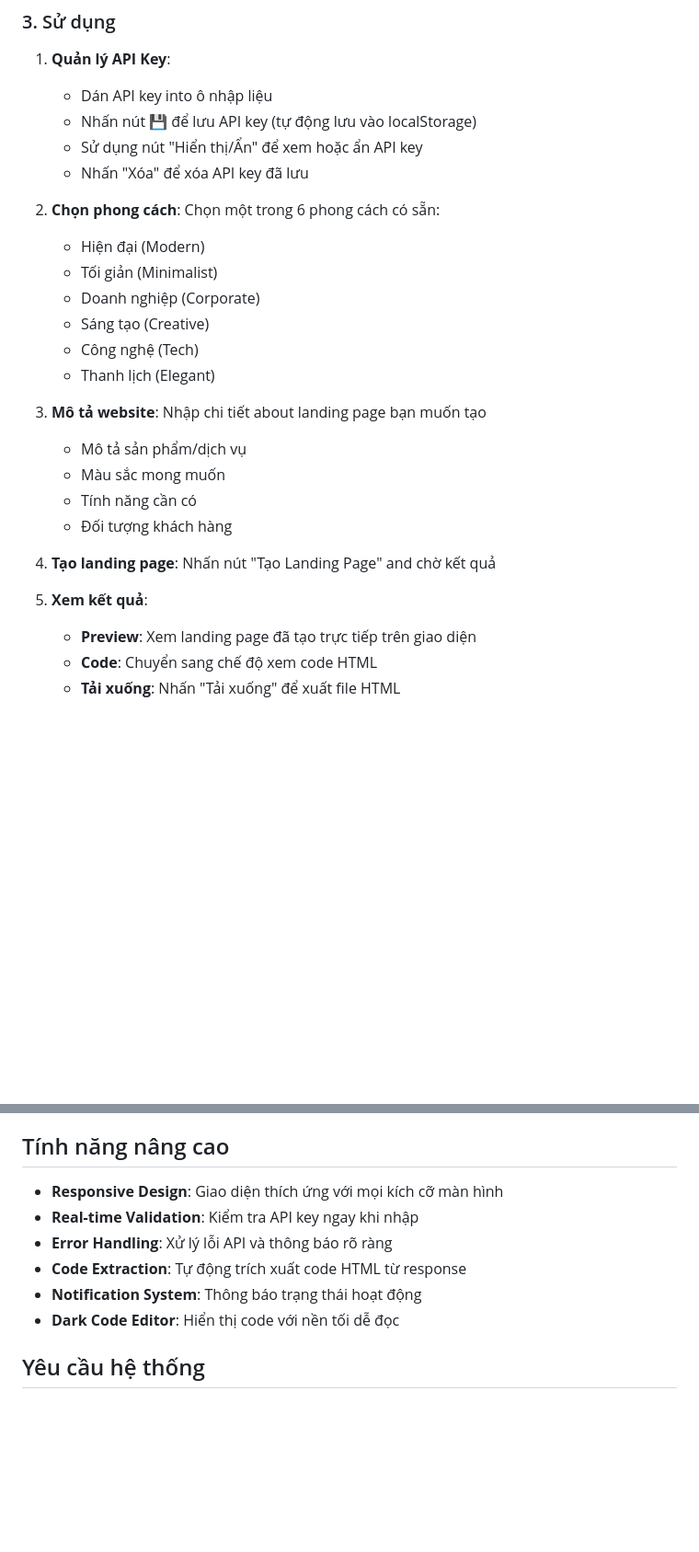
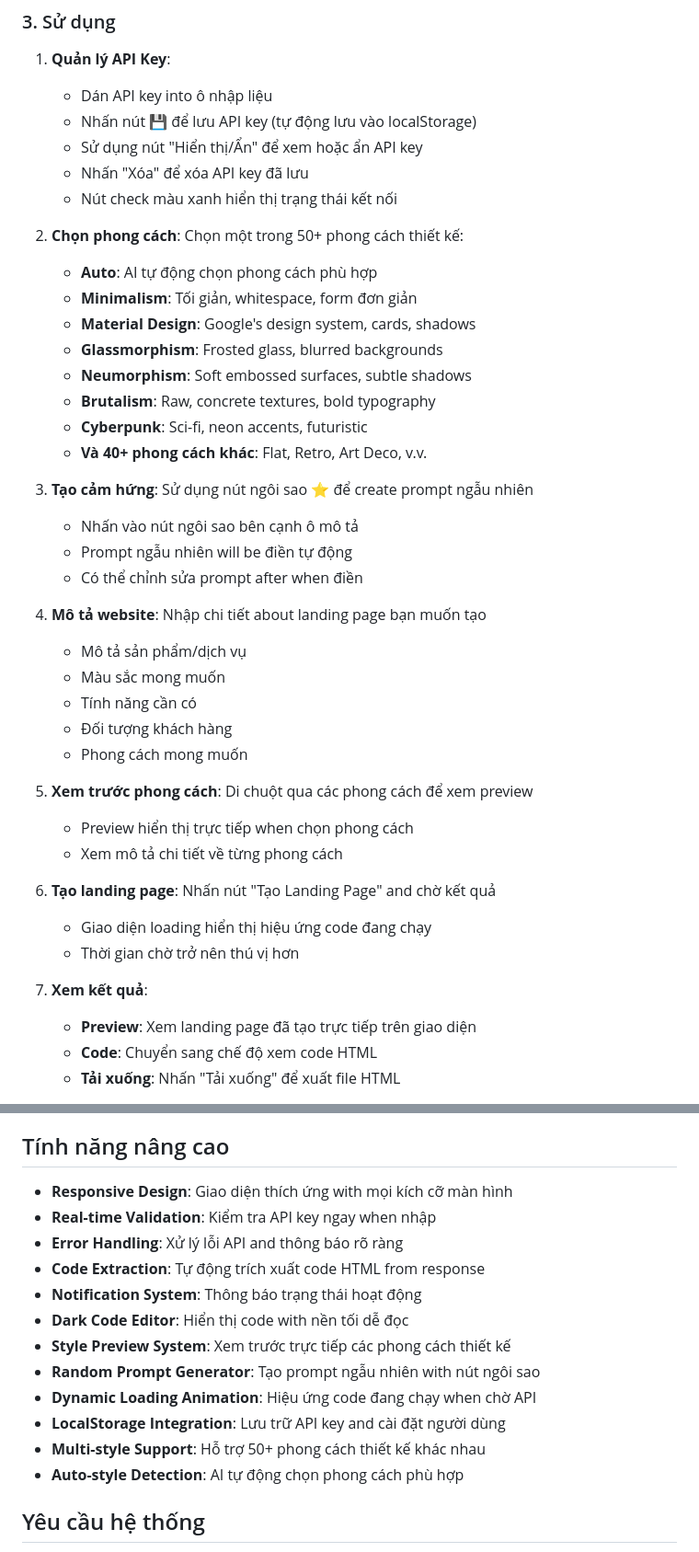
Before and after one commit to maitruclam/Landing-Page-Generator, a Markdown page: README.md, 2 parts joined by grey strips. Shown at 92% size. Rendered like a GitHub page; blank space fills up the shorter version.

```diff
--- a/README.md
+++ b/README.md
@@ -42,24 +45,39 @@ Không cần cài đặt gì cả! Chỉ cần mở file `index.html` trong trì
    - Nhấn nút 💾 để lưu API key (tự động lưu vào localStorage)
    - Sử dụng nút "Hiển thị/Ẩn" để xem hoặc ẩn API key
    - Nhấn "Xóa" để xóa API key đã lưu
+   - Nút check màu xanh hiển thị trạng thái kết nối
 
-2. **Chọn phong cách**: Chọn một trong 6 phong cách có sẵn:
-   - Hiện đại (Modern)
-   - Tối giản (Minimalist)
-   - Doanh nghiệp (Corporate)
-   - Sáng tạo (Creative)
-   - Công nghệ (Tech)
-   - Thanh lịch (Elegant)
+2. **Chọn phong cách**: Chọn một trong 50+ phong cách thiết kế:
+   - **Auto**: AI tự động chọn phong cách phù hợp
+   - **Minimalism**: Tối giản, whitespace, form đơn giản
+   - **Material Design**: Google's design system, cards, shadows
+   - **Glassmorphism**: Frosted glass, blurred backgrounds
+   - **Neumorphism**: Soft embossed surfaces, subtle shadows
+   - **Brutalism**: Raw, concrete textures, bold typography
+   - **Cyberpunk**: Sci-fi, neon accents, futuristic
+   - **Và 40+ phong cách khác**: Flat, Retro, Art Deco, v.v.
 
-3. **Mô tả website**: Nhập chi tiết about landing page bạn muốn tạo
+3. **Tạo cảm hứng**: Sử dụng nút ngôi sao ⭐ để create prompt ngẫu nhiên
+   - Nhấn vào nút ngôi sao bên cạnh ô mô tả
+   - Prompt ngẫu nhiên will be điền tự động
+   - Có thể chỉnh sửa prompt after when điền
+
+4. **Mô tả website**: Nhập chi tiết about landing page bạn muốn tạo
    - Mô tả sản phẩm/dịch vụ
    - Màu sắc mong muốn
    - Tính năng cần có
    - Đối tượng khách hàng
+   - Phong cách mong muốn
 
-4. **Tạo landing page**: Nhấn nút "Tạo Landing Page" and chờ kết quả
+5. **Xem trước phong cách**: Di chuột qua các phong cách để xem preview
+   - Preview hiển thị trực tiếp when chọn phong cách
+   - Xem mô tả chi tiết về từng phong cách
 
-5. **Xem kết quả**:
+6. **Tạo landing page**: Nhấn nút "Tạo Landing Page" and chờ kết quả
+   - Giao diện loading hiển thị hiệu ứng code đang chạy
+   - Thời gian chờ trở nên thú vị hơn
+
+7. **Xem kết quả**:
    - **Preview**: Xem landing page đã tạo trực tiếp trên giao diện
    - **Code**: Chuyển sang chế độ xem code HTML
    - **Tải xuống**: Nhấn "Tải xuống" để xuất file HTML
@@ -104,12 +122,18 @@ curl 'https://vanchin.streamlake.ai/api/gateway/v1/endpoints/chat/completions' \
 
 ## Tính năng nâng cao
 
-- **Responsive Design**: Giao diện thích ứng với mọi kích cỡ màn hình
-- **Real-time Validation**: Kiểm tra API key ngay khi nhập
-- **Error Handling**: Xử lý lỗi API và thông báo rõ ràng
-- **Code Extraction**: Tự động trích xuất code HTML từ response
+- **Responsive Design**: Giao diện thích ứng with mọi kích cỡ màn hình
+- **Real-time Validation**: Kiểm tra API key ngay when nhập
+- **Error Handling**: Xử lý lỗi API and thông báo rõ ràng
+- **Code Extraction**: Tự động trích xuất code HTML from response
 - **Notification System**: Thông báo trạng thái hoạt động
-- **Dark Code Editor**: Hiển thị code với nền tối dễ đọc
+- **Dark Code Editor**: Hiển thị code with nền tối dễ đọc
+- **Style Preview System**: Xem trước trực tiếp các phong cách thiết kế
+- **Random Prompt Generator**: Tạo prompt ngẫu nhiên with nút ngôi sao
+- **Dynamic Loading Animation**: Hiệu ứng code đang chạy when chờ API
+- **LocalStorage Integration**: Lưu trữ API key and cài đặt người dùng
+- **Multi-style Support**: Hỗ trợ 50+ phong cách thiết kế khác nhau
+- **Auto-style Detection**: AI tự động chọn phong cách phù hợp
 
 ## Yêu cầu hệ thống
 
```
Also changed, not shown: other parts of README.md (+31 -10 lines).
